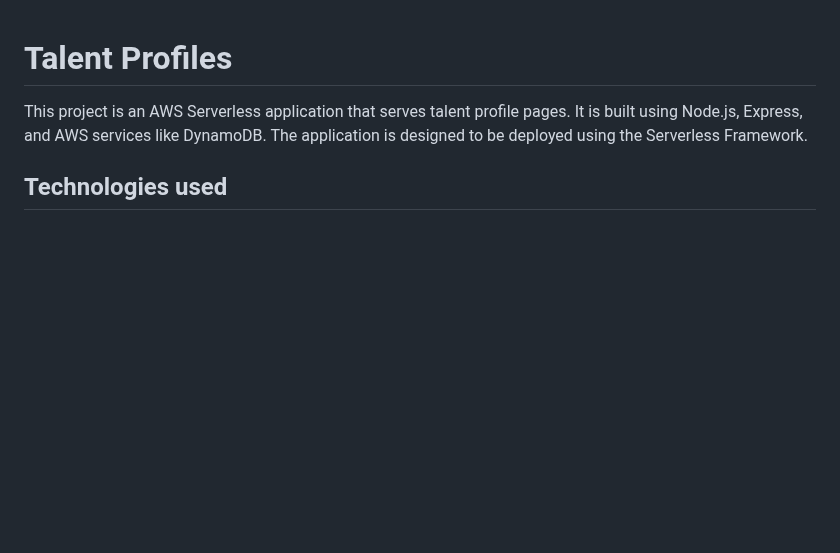
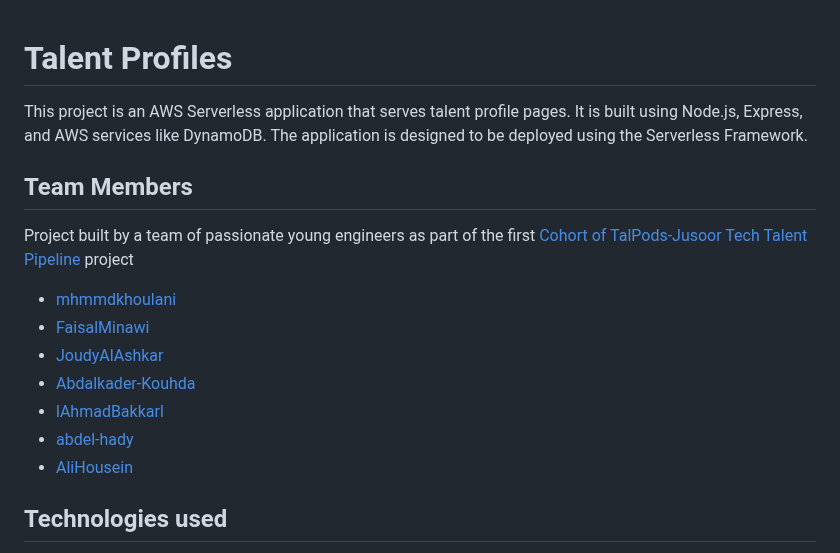
Before and after one commit to talpods/talent-profiles, a Markdown page: README.md, the part around the change. Drawn GitHub-style; blank space fills up the shorter version.

Commit message:
Added Team members

```diff
--- a/README.md
+++ b/README.md
@@ -1,6 +1,18 @@
 # Talent Profiles
 
 This project is an AWS Serverless application that serves talent profile pages. It is built using Node.js, Express, and AWS services like DynamoDB. The application is designed to be deployed using the Serverless Framework.
+
+## Team Members
+
+Project built by a team of passionate young engineers as part of the first [Cohort of TalPods-Jusoor Tech Talent Pipeline](https://talpods.io/talpods-jusoor-tech-talent-pipeline.html) project
+
+- [mhmmdkhoulani](https://github.com/mhmmdkhoulani)
+- [FaisalMinawi](https://github.com/FaisalMinawi)
+- [JoudyAlAshkar](https://github.com/JoudyAlAshkar)
+- [Abdalkader-Kouhda](https://github.com/Abdalkader-Kouhda)
+- [lAhmadBakkarl](https://github.com/lAhmadBakkarl)
+- [abdel-hady](https://github.com/abdel-hady)
+- [AliHousein](https://github.com/AliHousein)
 
 ## Technologies used
 
```
